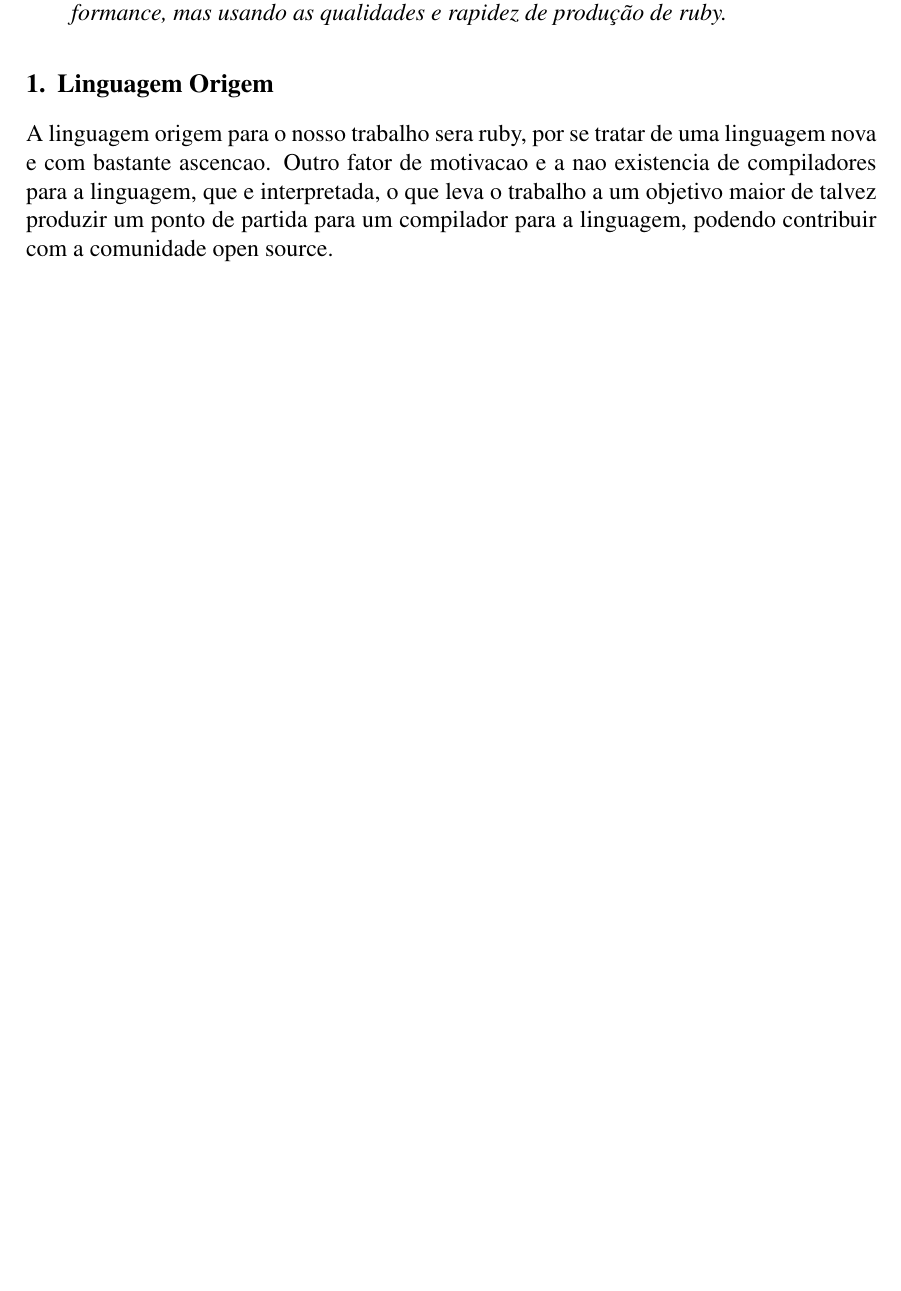
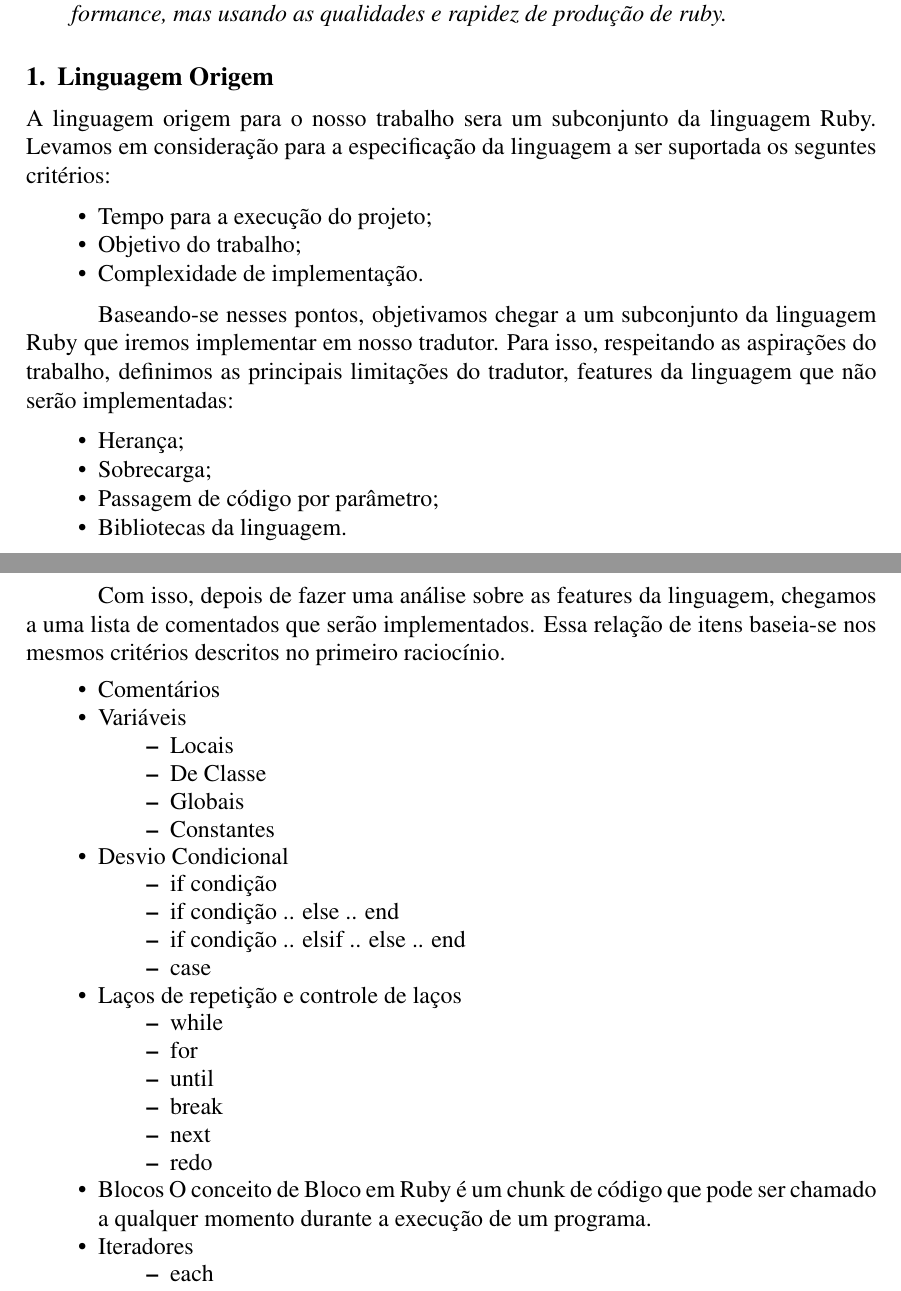
Before and after one commit to leonardok/university, a LaTeX paper (compilers/translators_work_final/work_submission.tex): part of page 1 of 3 before the commit and two parts of pages 1 and 2 of 4 after it, the two joined at a grey line, cut so that both start at the same text, the shorter picture padded with empty space. Compiled offline with pdfLaTeX; the source files are stored in an older character set and shown here as Unicode; a missing bibliography style is replaced by a similar one.

Commit message:
adding original language content

```diff
--- a/compilers/translators_work_final/work_submission.tex
+++ b/compilers/translators_work_final/work_submission.tex
@@ -65,9 +65,53 @@
 
 \section{Linguagem Origem}
 
-A linguagem origem para o nosso trabalho sera ruby, por se tratar de uma
-linguagem nova e com bastante ascencao. Outro fator de motivacao e a nao
-existencia de compiladores para a linguagem, que e interpretada, o que
-leva o trabalho a um objetivo maior de talvez produzir um ponto de partida
-para um compilador para a linguagem, podendo contribuir com a comunidade
-open source.
+A linguagem origem para o nosso trabalho sera um subconjunto da linguagem Ruby. Levamos em consideração para a especificação da linguagem a ser suportada os seguntes critérios:
+\begin{itemize}
+\item Tempo para a execução do projeto;
+\item Objetivo do trabalho;
+\item Complexidade de implementação.
+\end{itemize}
+
+Baseando-se nesses pontos, objetivamos chegar a um subconjunto da linguagem Ruby que iremos implementar em nosso tradutor. Para isso, respeitando as aspirações do trabalho, definimos as principais limitações do tradutor, features da linguagem que não serão implementadas:
+\begin{itemize}
+\item Herança;
+\item Sobrecarga;
+\item Passagem de código por parâmetro;
+\item Bibliotecas da linguagem.
+\end{itemize}
+
+Com isso, depois de fazer uma análise sobre as features da linguagem, chegamos a uma lista de comentados que serão implementados. Essa relação de itens baseia-se nos mesmos critérios descritos no primeiro raciocínio.
+\begin{itemize}
+\item Comentários
+\item Variáveis
+	\begin{itemize}
+		\item Locais
+		\item De Classe
+		\item Globais
+		\item Constantes
+	\end{itemize}
+
+\item Desvio Condicional
+	\begin{itemize}
+		\item if condição
+		\item if condição .. else .. end
+		\item if condição .. elsif .. else .. end
+		\item case
+	\end{itemize}
+
+\item Laços de repetição e controle de laços
+	\begin{itemize}
+		\item while
+		\item for
+		\item until
+		\item break
+		\item next
+		\item redo
+	\end{itemize}
+
+\item Blocos
+  O conceito de Bloco em Ruby é um chunk de código que pode ser chamado a qualquer momento durante a execução de um programa.
+\item Iteradores
+	\begin{itemize}
+		\item each
+	\end{itemize}
```
Also changed, not shown: compilers/translators_work_final/work_submission.tex (41 more changed lines).
